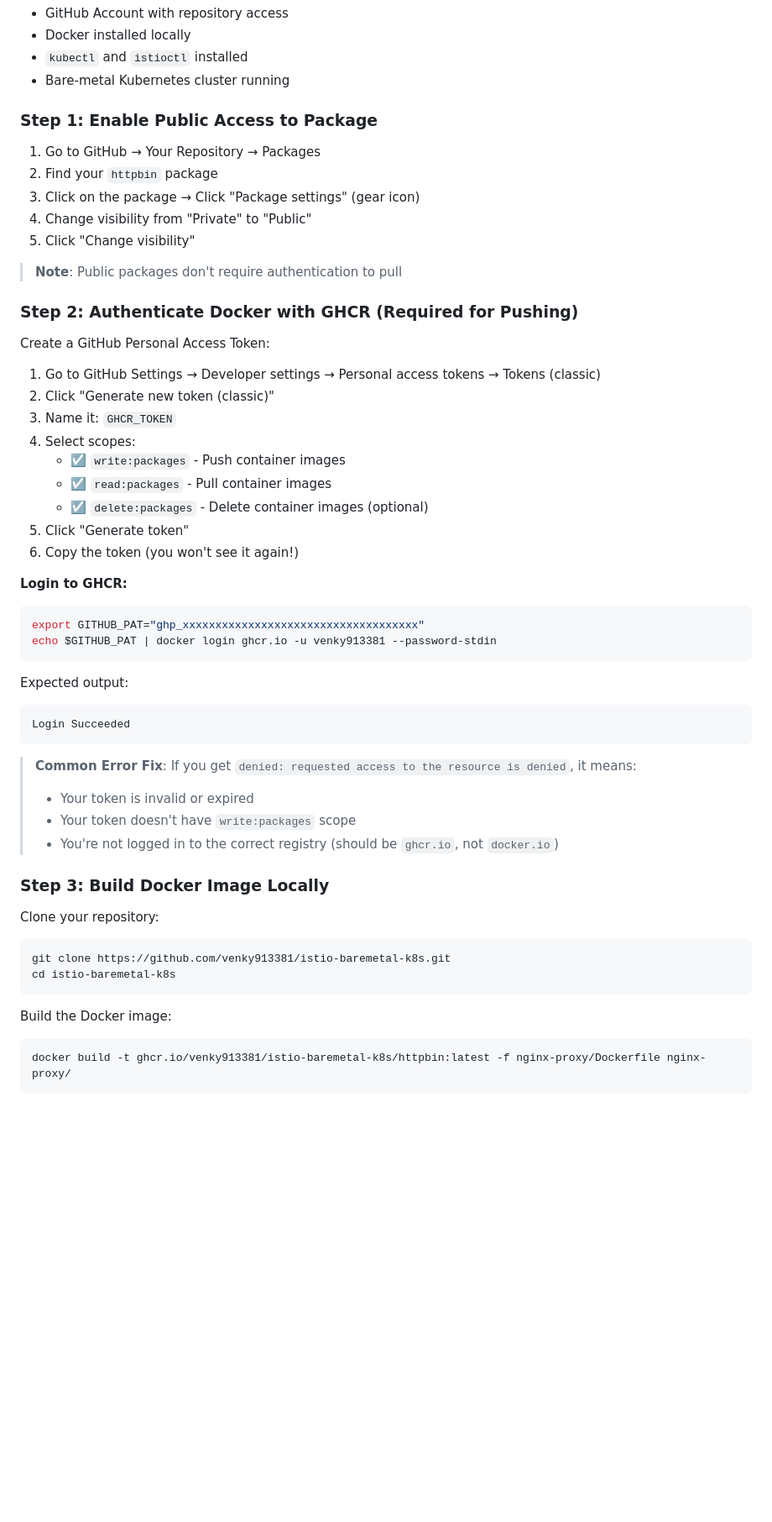
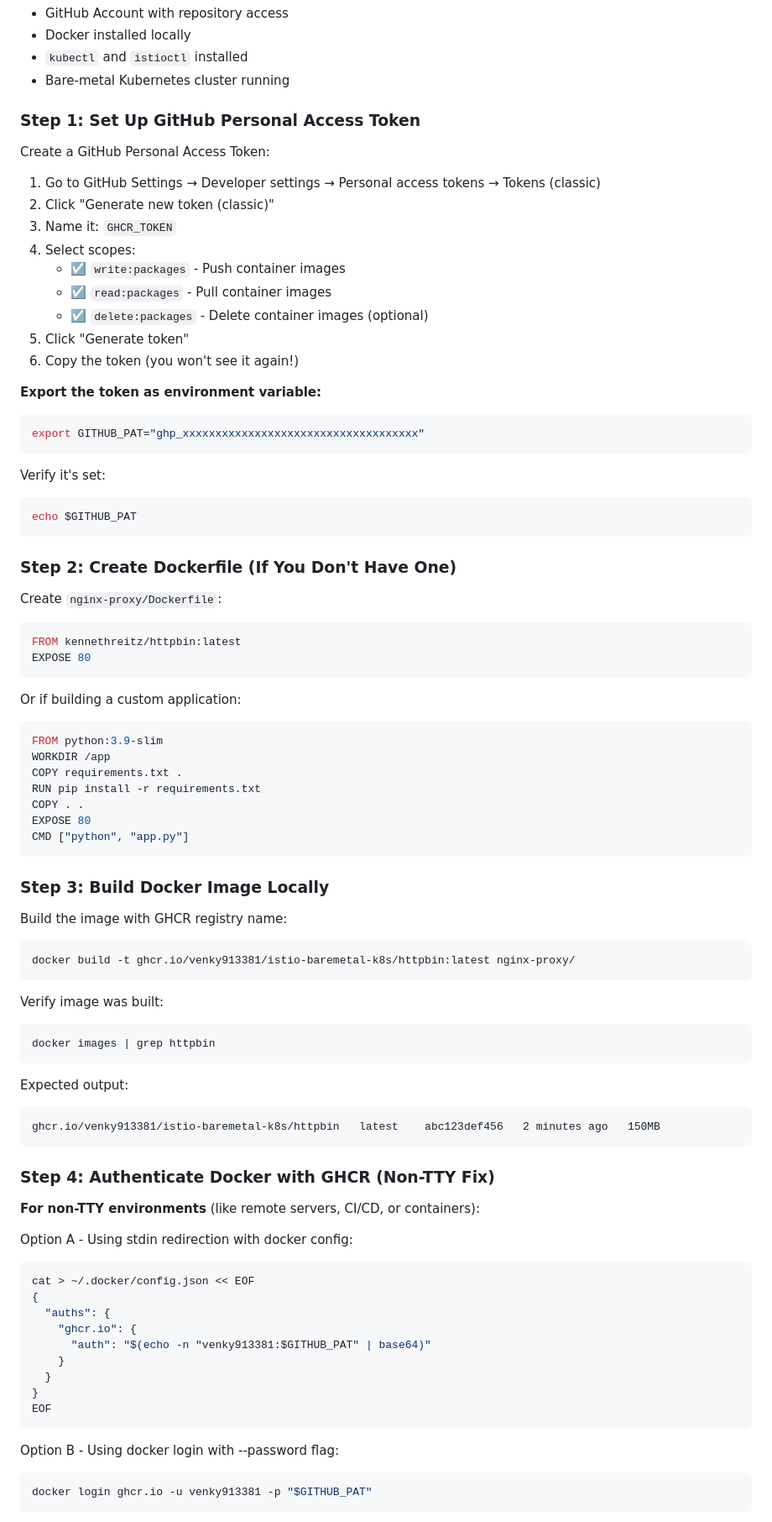
Before and after one commit to Venky913381/istio-baremetal-k8s, a Markdown page: README.md, the part around one of its changes. Shown at 84% size. Rendered like a GitHub page; blank space fills up the shorter version.

Commit message:
fix: update README with non-TTY authentication and image build steps

````diff
--- a/README.md
+++ b/README.md
@@ -11,17 +11,7 @@ This guide demonstrates how to use GitHub Container Registry for storing and dep
 - `kubectl` and `istioctl` installed
 - Bare-metal Kubernetes cluster running
 
-### Step 1: Enable Public Access to Package
-
-1. Go to GitHub → Your Repository → Packages
-2. Find your `httpbin` package
-3. Click on the package → Click "Package settings" (gear icon)
-4. Change visibility from "Private" to "Public"
-5. Click "Change visibility"
-
-> **Note**: Public packages don't require authentication to pull
-
-### Step 2: Authenticate Docker with GHCR (Required for Pushing)
+### Step 1: Set Up GitHub Personal Access Token
 
 Create a GitHub Personal Access Token:
 1. Go to GitHub Settings → Developer settings → Personal access tokens → Tokens (classic)
@@ -34,33 +24,75 @@ Create a GitHub Personal Access Token:
 5. Click "Generate token"
 6. Copy the token (you won't see it again!)
 
-**Login to GHCR:**
+**Export the token as environment variable:**
 
 ```bash
 export GITHUB_PAT="ghp_xxxxxxxxxxxxxxxxxxxxxxxxxxxxxxxxxxxx"
-echo $GITHUB_PAT | docker login ghcr.io -u venky913381 --password-stdin
+```
+
+Verify it's set:
+```bash
+echo $GITHUB_PAT
+```
+
+### Step 2: Create Dockerfile (If You Don't Have One)
+
+Create `nginx-proxy/Dockerfile`:
+
+```dockerfile
+FROM kennethreitz/httpbin:latest
+EXPOSE 80
+```
+
+Or if building a custom application:
+
+```dockerfile
+FROM python:3.9-slim
+WORKDIR /app
+COPY requirements.txt .
+RUN pip install -r requirements.txt
+COPY . .
+EXPOSE 80
+CMD ["python", "app.py"]
+```
+
+### Step 3: Build Docker Image Locally
+
+Build the image with GHCR registry name:
+
+```bash
+docker build -t ghcr.io/venky913381/istio-baremetal-k8s/httpbin:latest nginx-proxy/
+```
+
+Verify image was built:
+```bash
+docker images | grep httpbin
 ```
 
 Expected output:
 ```
-Login Succeeded
+ghcr.io/venky913381/istio-baremetal-k8s/httpbin   latest    abc123def456   2 minutes ago   150MB
 ```
 
-> **Common Error Fix**: If you get `denied: requested access to the resource is denied`, it means:
-> - Your token is invalid or expired
-> - Your token doesn't have `write:packages` scope
-> - You're not logged in to the correct registry (should be `ghcr.io`, not `docker.io`)
+### Step 4: Authenticate Docker with GHCR (Non-TTY Fix)
 
-### Step 3: Build Docker Image Locally
+**For non-TTY environments** (like remote servers, CI/CD, or containers):
 
-Clone your repository:
+Option A - Using stdin redirection with docker config:
 ```bash
-git clone https://github.com/venky913381/istio-baremetal-k8s.git
-cd istio-baremetal-k8s
+cat > ~/.docker/config.json << EOF
+{
+  "auths": {
+    "ghcr.io": {
+      "auth": "$(echo -n "venky913381:$GITHUB_PAT" | base64)"
+    }
+  }
+}
+EOF
 ```
 
-Build the Docker image:
+Option B - Using docker login with --password flag:
 ```bash
-docker build -t ghcr.io/venky913381/istio-baremetal-k8s/httpbin:latest -f nginx-proxy/Dockerfile nginx-proxy/
+docker login ghcr.io -u venky913381 -p "$GITHUB_PAT"
 ```
 
````
Also changed, not shown: other parts of README.md (+76 -31 lines).
